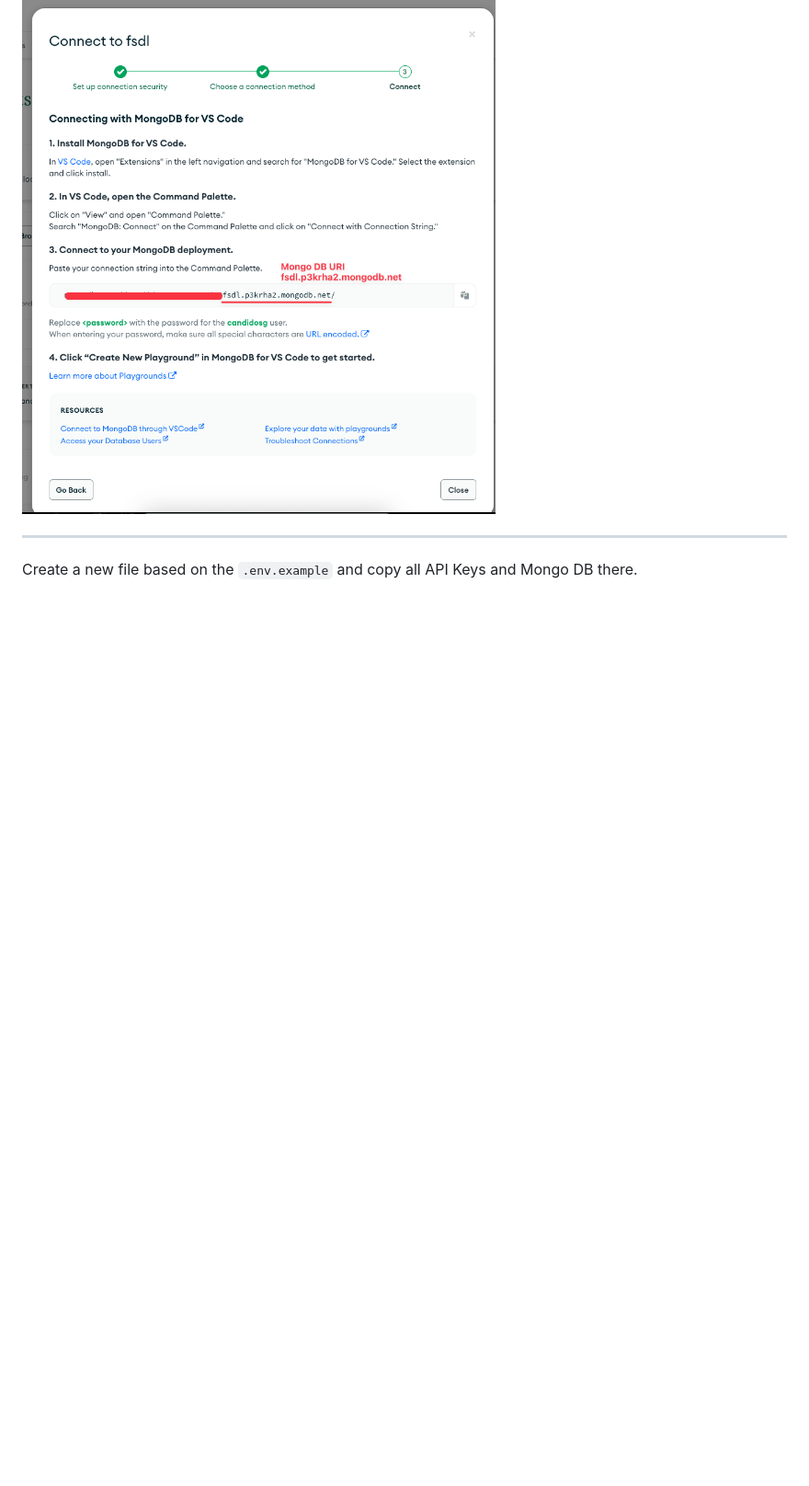
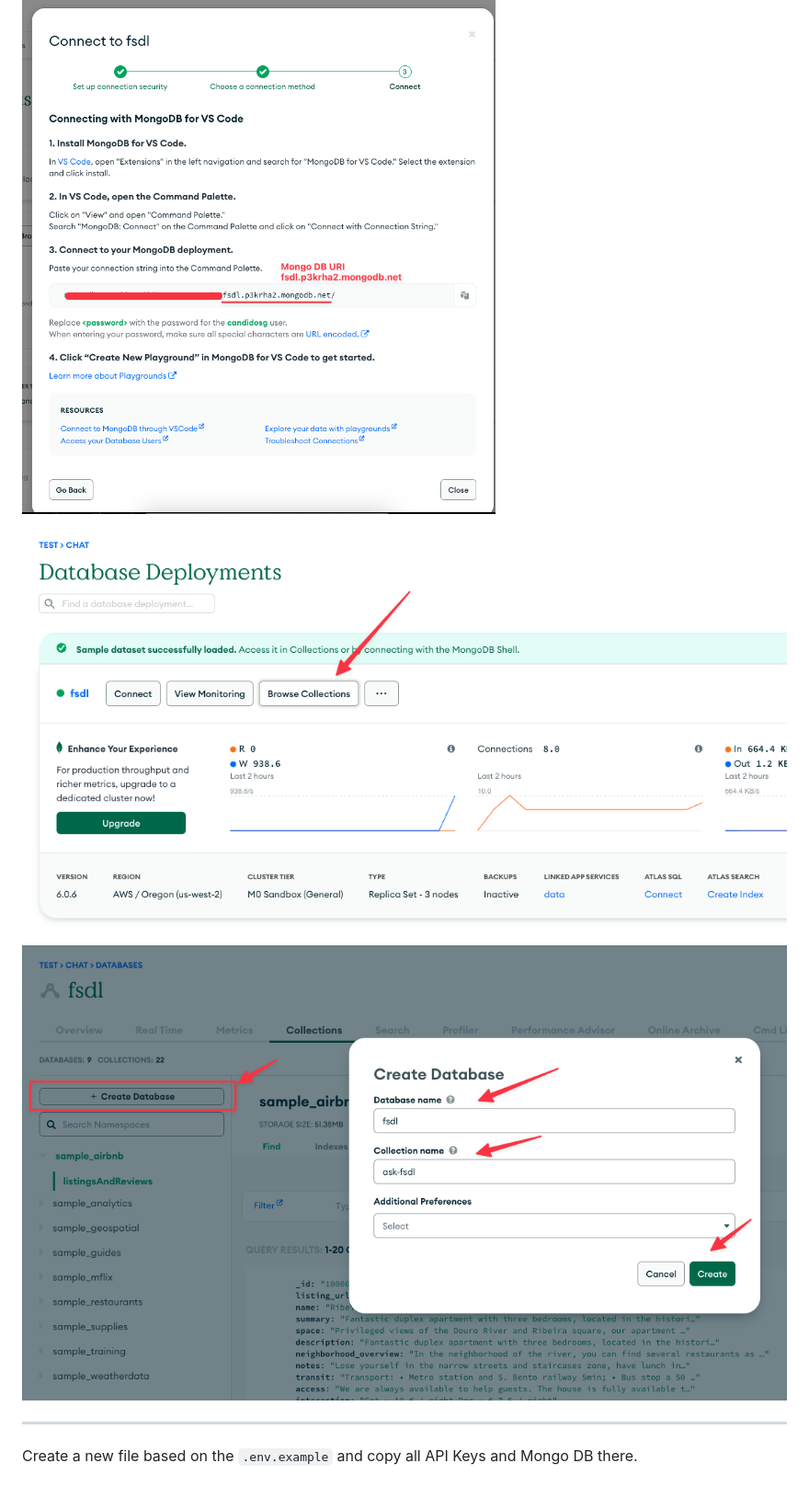
Before and after one commit to the-full-stack/ask-fsdl, a Markdown page: LEARNING.md, the part around the change. Shown at 92% size. Drawn GitHub-style; pictures changed too: documentation/mongodb/create-database-1.png (added), documentation/mongodb/create-database-2.png (added); blank space fills up the shorter version.

Commit message:
added more instructions

```diff
--- a/LEARNING.md
+++ b/LEARNING.md
@@ -47,6 +47,10 @@ Create a Data base cluster and get the Mongo DB URI Endpoint, Mongo DB user and
 
 ![connect-3](./documentation/mongodb/connect-3.png)
 
+![create-database-1](./documentation/mongodb/create-database-1.png)
+
+![create-database-2](./documentation/mongodb/create-database-2.png)
+
 ---
 
 Create a new file based on the `.env.example` and copy all API Keys and Mongo DB there.
```
Also changed, not shown: 1 other file.
